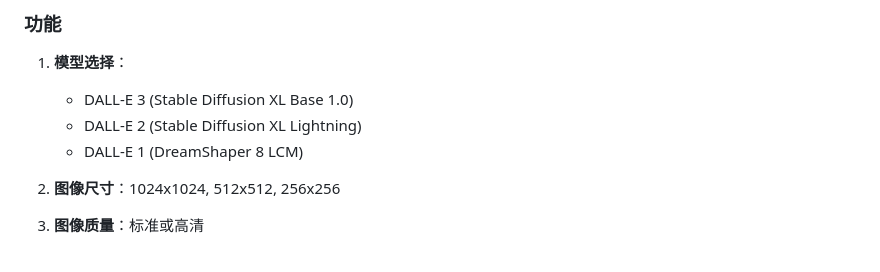
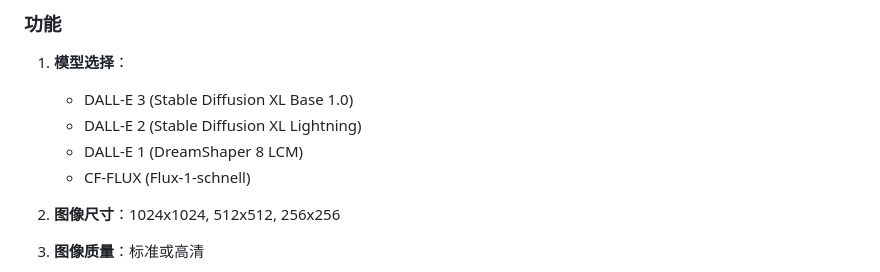
Before and after one commit to lemodragon/Cloudflare-AI-TO-Dall-E3, a Markdown page: README.md, the part around the change. Drawn GitHub-style.

```diff
--- a/README.md
+++ b/README.md
@@ -54,6 +54,7 @@
    - DALL-E 3 (Stable Diffusion XL Base 1.0)
    - DALL-E 2 (Stable Diffusion XL Lightning)
    - DALL-E 1 (DreamShaper 8 LCM)
+   - CF-FLUX (Flux-1-schnell)
 
 2. **图像尺寸**：1024x1024, 512x512, 256x256
 
```
